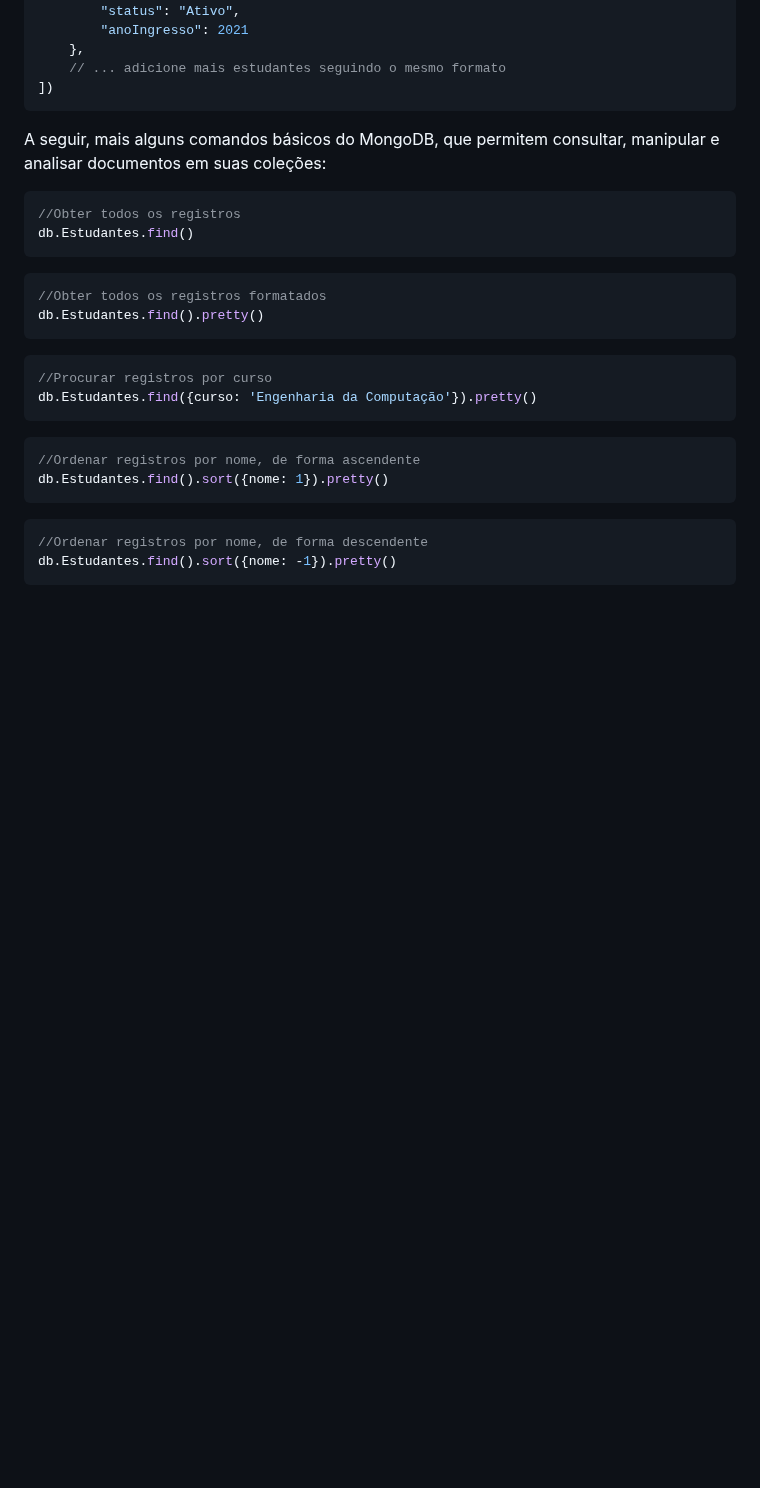
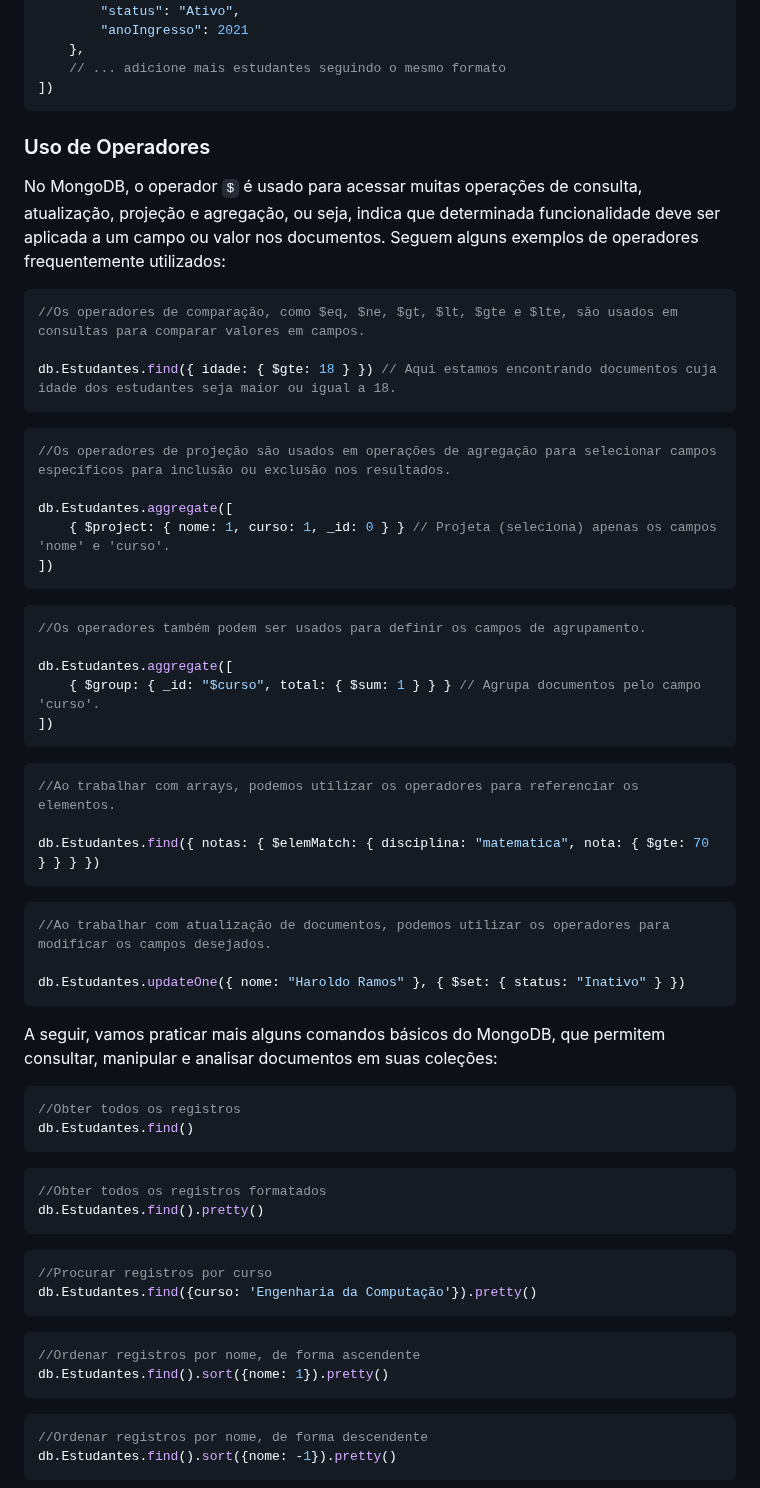
Before and after one commit to klaytoncastro/idp-bigdata, a Markdown page: mongodb/README.md, the part around one of its changes. Rendered like a GitHub page; blank space fills up the shorter version.

Commit message:
Update MongoDB

````diff
--- a/mongodb/README.md
+++ b/mongodb/README.md
@@ -267,7 +267,46 @@ db.Estudantes.insertMany([
     // ... adicione mais estudantes seguindo o mesmo formato
 ])
 ```
-A seguir, mais alguns comandos básicos do MongoDB, que permitem consultar, manipular e analisar documentos em suas coleções:
+
+### Uso de Operadores
+
+No MongoDB, o operador `$` é usado para acessar muitas operações de consulta, atualização, projeção e agregação, ou seja, indica que determinada funcionalidade deve ser aplicada a um campo ou valor nos documentos. Seguem alguns exemplos de operadores frequentemente utilizados:
+
+```javascript
+//Os operadores de comparação, como $eq, $ne, $gt, $lt, $gte e $lte, são usados em consultas para comparar valores em campos.
+
+db.Estudantes.find({ idade: { $gte: 18 } }) // Aqui estamos encontrando documentos cuja idade dos estudantes seja maior ou igual a 18.
+```
+
+```javascript
+//Os operadores de projeção são usados em operações de agregação para selecionar campos específicos para inclusão ou exclusão nos resultados.
+
+db.Estudantes.aggregate([
+    { $project: { nome: 1, curso: 1, _id: 0 } } // Projeta (seleciona) apenas os campos 'nome' e 'curso'.
+])
+```
+
+```javascript
+//Os operadores também podem ser usados para definir os campos de agrupamento.
+
+db.Estudantes.aggregate([
+    { $group: { _id: "$curso", total: { $sum: 1 } } } // Agrupa documentos pelo campo 'curso'.
+])
+```
+
+```javascript
+//Ao trabalhar com arrays, podemos utilizar os operadores para referenciar os elementos.
+
+db.Estudantes.find({ notas: { $elemMatch: { disciplina: "matematica", nota: { $gte: 70 } } } })
+```
+
+```javascript
+//Ao trabalhar com atualização de documentos, podemos utilizar os operadores para modificar os campos desejados.
+
+db.Estudantes.updateOne({ nome: "Haroldo Ramos" }, { $set: { status: "Inativo" } })
+```
+
+A seguir, vamos praticar mais alguns comandos básicos do MongoDB, que permitem consultar, manipular e analisar documentos em suas coleções:
 
 ```javascript
 //Obter todos os registros
````
Also changed, not shown: other parts of mongodb/README.md (+29 -1 lines).
